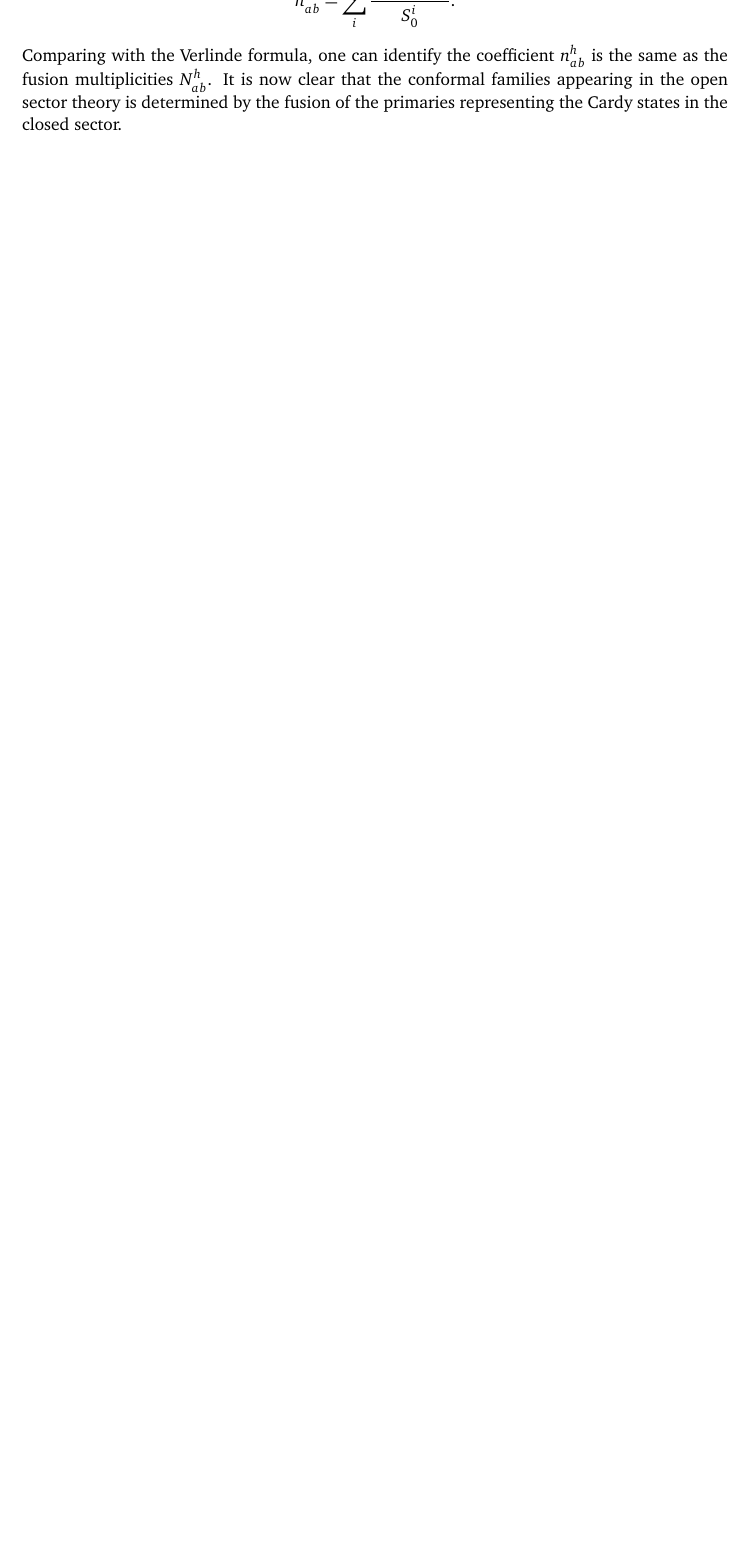
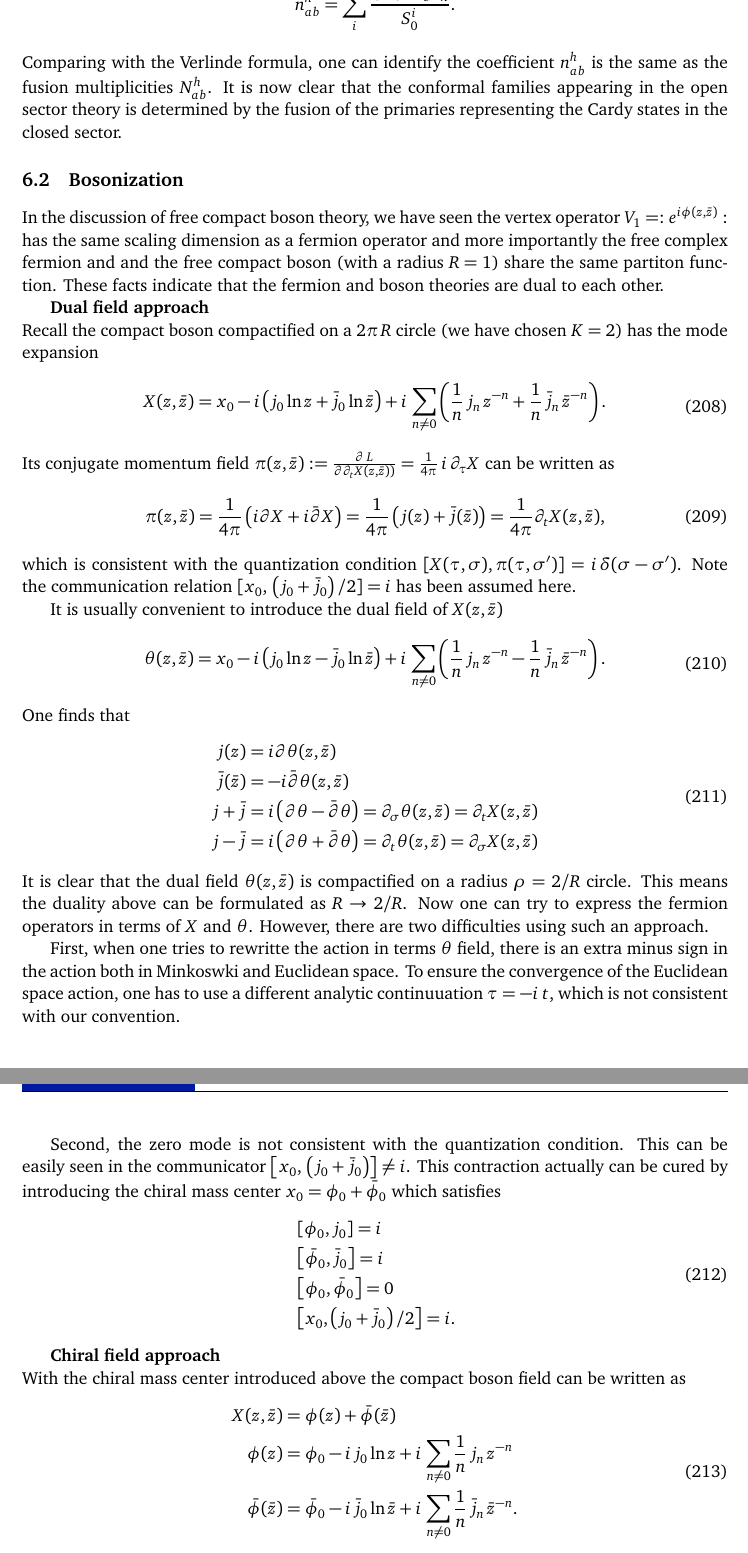
Before and after one commit to quantumghent/Yellow-book-reading-club, a LaTeX document (notes/main.tex): part of page 24 of 26 before the commit and two parts of pages 25 and 26 of 28 after it, the two joined at a grey line, cut so that both start at the same text, the shorter picture padded with empty space. Compiled offline with pdfLaTeX.

Commit message:
free boson correlation following Cardy

```diff
--- a/notes/main.tex
+++ b/notes/main.tex
@@ -1175,3 +1202,57 @@ For minimal models the Cardy states can be constructed by requiring
 \end{equation}
 Comparing with the Verlinde formula, one can identify the coefficient $n_{ab}^h$ is the same as the fusion multiplicities $N_{ab}^h$. It is now clear that the conformal families appearing in the open sector theory is determined by the fusion of the primaries representing the Cardy states in the closed sector.
 
+\subsection{Bosonization}
+In the discussion of free compact boson theory, we have seen the vertex operator $V_1 = :e^{i\phi(z,\bar{z})}:$ has the same scaling dimension as a fermion operator and more importantly the free complex fermion and and the free compact boson (with a radius $R=1$) share the same partiton function. These facts indicate that the fermion and boson theories are dual to each other.
+
+{\bf Dual field approach}\\
+Recall the compact boson compactified on a $2\pi\,R$ circle (we have chosen $K=2$) has the mode expansion
+\begin{equation}
+	\begin{split}
+		X(z,\bar{z}) = x_0 -i\left(j_0\,\mathrm{ln}\,z + \bar{j}_0\,\mathrm{ln}\,\bar{z}\right) + i\,\sum_{n\neq0} \left(\frac{1}{n}\,j_n\,z^{-n}+\frac{1}{n}\,\bar{j}_n\,\bar{z}^{-n}\right).
+	\end{split}
+\end{equation}
+Its conjugate momentum field $\pi(z,\bar{z}):=\frac{\partial\,L}{\partial\partial_tX(z,\bar{z}))} = \frac{1}{4\pi}\,i\,\partial_\tau X$ can be written as
+\begin{equation}
+	\pi(z,\bar{z}) = \frac{1}{4\pi} \left(i\partial X + i\bar{\partial} X\right) = \frac{1}{4\pi} \left(j(z) + \bar{j}(\bar{z})\right) = \frac{1}{4\pi} \partial_t X(z,\bar{z}),
+\end{equation}
+which is consistent with the quantization condition $[X(\tau,\sigma),\pi (\tau,\sigma')] = i\,\delta(\sigma-\sigma')$. Note the communication relation $[x_0,\,\left(j_0+\bar{j}_0\right)/2] = i$ has been assumed here.
+
+It is usually convenient to introduce the dual field of $X(z,\bar{z})$
+\begin{equation}
+	\begin{split}
+		\theta(z,\bar{z}) = x_0 -i\left(j_0\,\mathrm{ln}\,z - \bar{j}_0\,\mathrm{ln}\,\bar{z}\right) + i\,\sum_{n\neq0} \left(\frac{1}{n}\,j_n\,z^{-n}-\frac{1}{n}\,\bar{j}_n\,\bar{z}^{-n}\right).
+	\end{split}
+\end{equation}
+One finds that
+\begin{equation}
+	\begin{split}
+		j(z) &= i\partial\theta(z,\bar{z}) \\
+		\bar{j}(\bar{z}) &= -i\bar{\partial}\theta(z,\bar{z})\\
+		j+\bar{j} &= i\left(\partial\theta-\bar{\partial}\theta\right) = \partial_\sigma \theta(z,\bar{z}) = \partial_t X(z,\bar{z}) \\
+		j-\bar{j} &= i\left(\partial\theta+\bar{\partial}\theta\right) = \partial_t \theta(z,\bar{z}) = \partial_\sigma X(z,\bar{z})
+	\end{split}
+\end{equation}
+It is clear that the dual field $\theta(z,\bar{z})$ is compactified on a radius $\rho = 2/R$ circle. This means the duality above can be formulated as $R \rightarrow 2/R$. Now one can try to express the fermion operators in terms of $X$ and $\theta$. However, there are two difficulties using such an approach.
+
+First, when one tries to rewritte the action in terms $\theta$ field, there is an extra minus sign in the action both in Minkoswki and Euclidean space. To ensure the convergence of the Euclidean space action, one has to use a different analytic continuuation $\tau = -i\,t$, which is not consistent with our convention.
+
+Second, the zero mode is not consistent with the quantization condition. This can be easily seen in the communicator $\left[x_0,\,\left(j_0+\bar{j}_0\right)\right] \neq i$. This contraction actually can be cured by introducing the chiral mass center $x_0 = \phi_0 + \bar{\phi}_0$ which satisfies
+\begin{equation}
+	\begin{split}
+		&\left[\phi_0,j_0\right] = i\\
+		&\left[\bar{\phi}_0,\bar{j}_0\right] = i\\
+		&\left[\phi_0,\bar{\phi}_0\right] = 0 \\
+		&\left[x_0,\left(j_0+\bar{j}_0\right)/2\right] = i.
+	\end{split}
+\end{equation}
+
+{\bf Chiral field approach}\\
+With the chiral mass center introduced above the compact boson field can be written as
+\begin{equation}
+	\begin{split}
+		X(z,\bar{z}) &= \phi(z) + \bar{\phi}(\bar{z}) \\
+		\phi(z) &= \phi_0 -i\,j_0\,\mathrm{ln}\,z + i\,\sum_{n\neq0} \frac{1}{n}\,j_n\,z^{-n} \\
+		\bar{\phi}(\bar{z}) &= \bar{\phi}_0 -i\,\bar{j}_0\,\mathrm{ln}\,\bar{z} + i\,\sum_{n\neq0} \frac{1}{n}\,\bar{j}_n\,\bar{z}^{-n}.
+	\end{split}
+\end{equation}
```
Also changed, not shown: notes/main.pdf, notes/main.tex (89 more changed lines).
